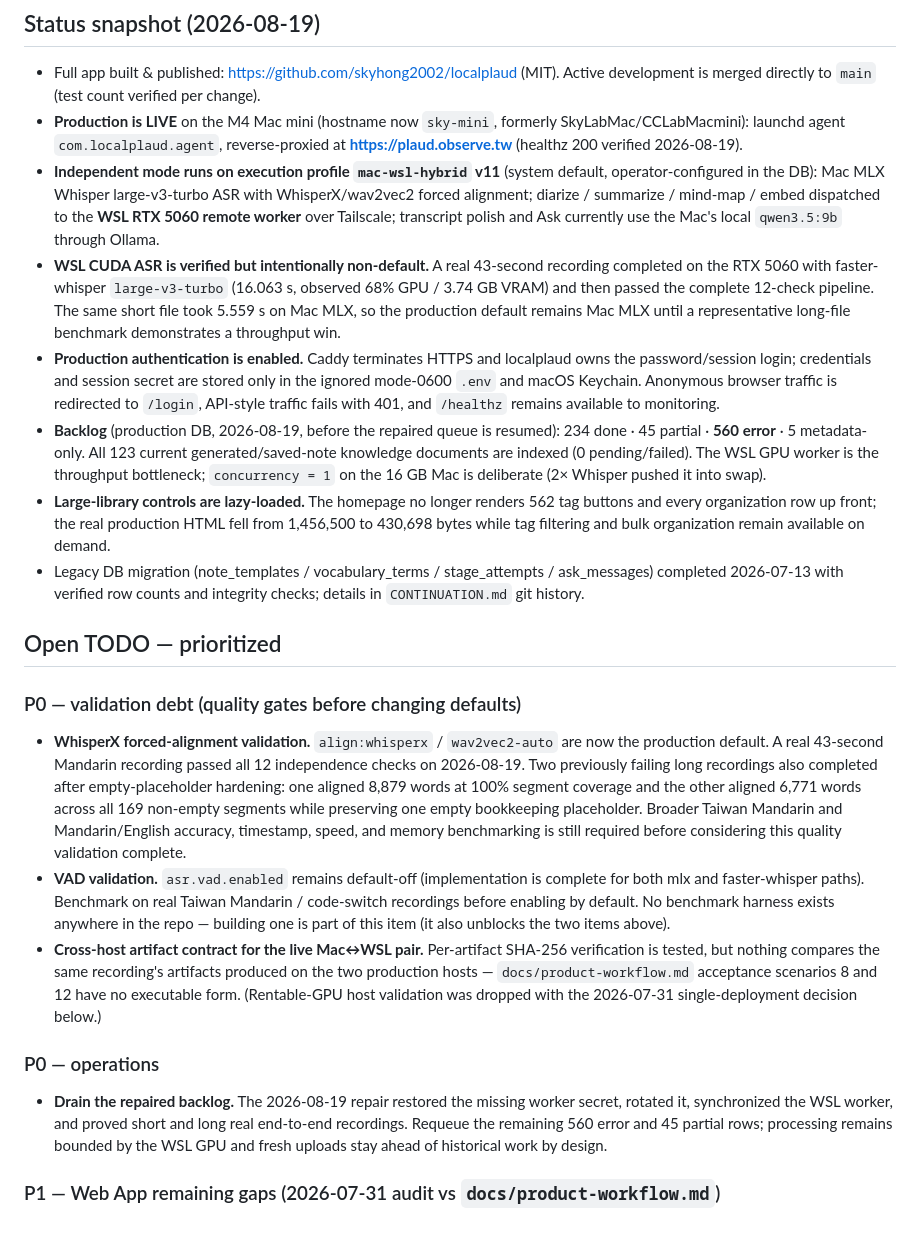
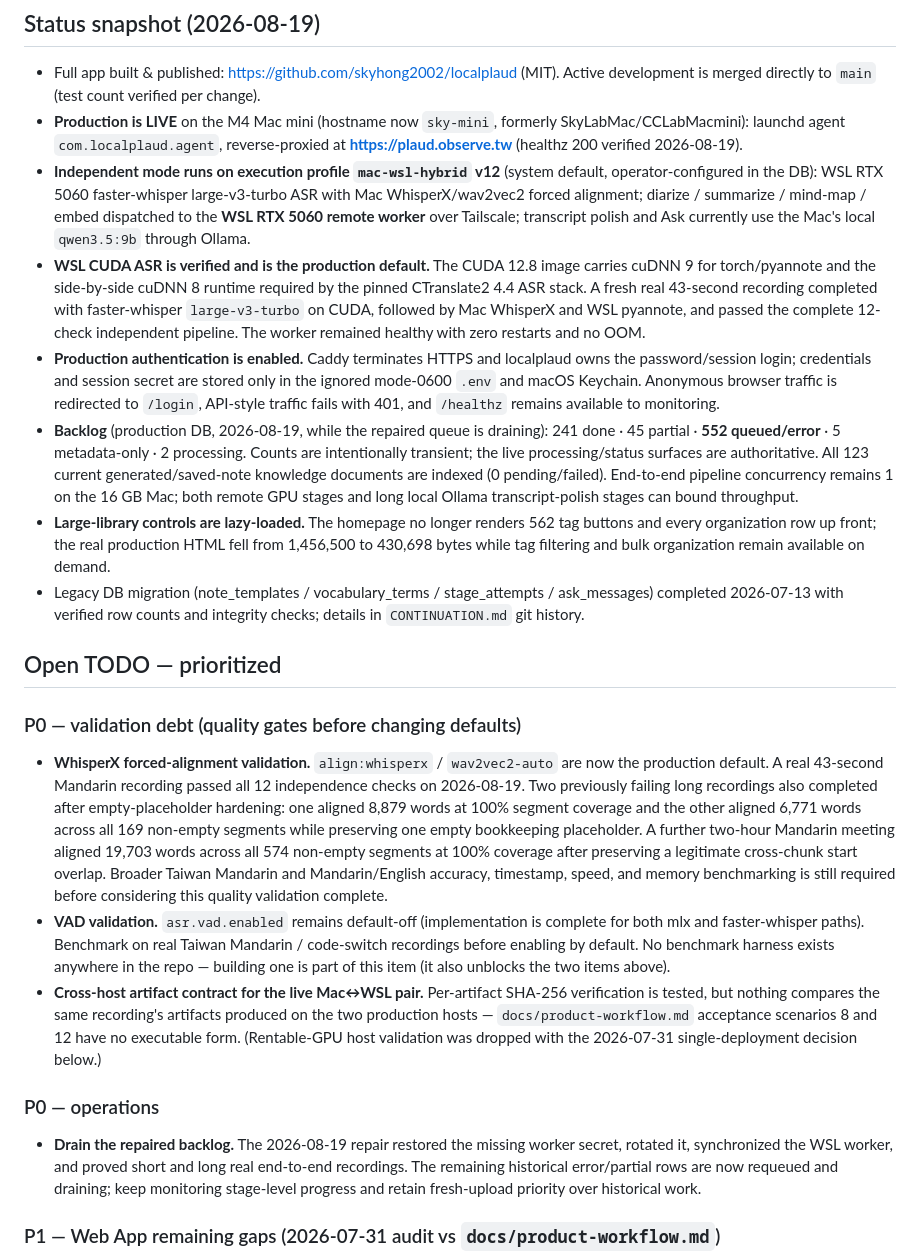
Before and after one commit to skyhong2002/localplaud, a Markdown page: TODO.md, the part around the change. Drawn GitHub-style; blank space fills up the shorter version.

Commit message:
docs: record WSL CUDA production default

```diff
--- a/TODO.md
+++ b/TODO.md
@@ -15,27 +15,30 @@ Full pre-audit engineering detail lives in this file's git history.
 - **Production is LIVE** on the M4 Mac mini (hostname now `sky-mini`, formerly
   SkyLabMac/CCLabMacmini): launchd agent `com.localplaud.agent`, reverse-proxied
   at **https://plaud.observe.tw** (healthz 200 verified 2026-08-19).
-- **Independent mode runs on execution profile `mac-wsl-hybrid` v11** (system
-  default, operator-configured in the DB): Mac MLX Whisper large-v3-turbo ASR
-  with WhisperX/wav2vec2 forced alignment; diarize / summarize / mind-map / embed
+- **Independent mode runs on execution profile `mac-wsl-hybrid` v12** (system
+  default, operator-configured in the DB): WSL RTX 5060 faster-whisper
+  large-v3-turbo ASR with Mac WhisperX/wav2vec2 forced alignment; diarize /
+  summarize / mind-map / embed
   dispatched to the **WSL RTX 5060 remote worker** over Tailscale; transcript
   polish and Ask currently use the Mac's local `qwen3.5:9b` through Ollama.
-- **WSL CUDA ASR is verified but intentionally non-default.** A real 43-second
-  recording completed on the RTX 5060 with faster-whisper `large-v3-turbo`
-  (16.063 s, observed 68% GPU / 3.74 GB VRAM) and then passed the complete
-  12-check pipeline. The same short file took 5.559 s on Mac MLX, so the
-  production default remains Mac MLX until a representative long-file benchmark
-  demonstrates a throughput win.
+- **WSL CUDA ASR is verified and is the production default.** The CUDA 12.8
+  image carries cuDNN 9 for torch/pyannote and the side-by-side cuDNN 8 runtime
+  required by the pinned CTranslate2 4.4 ASR stack. A fresh real 43-second
+  recording completed with faster-whisper `large-v3-turbo` on CUDA, followed by
+  Mac WhisperX and WSL pyannote, and passed the complete 12-check independent
+  pipeline. The worker remained healthy with zero restarts and no OOM.
 - **Production authentication is enabled.** Caddy terminates HTTPS and
   localplaud owns the password/session login; credentials and session secret are
   stored only in the ignored mode-0600 `.env` and macOS Keychain. Anonymous
   browser traffic is redirected to `/login`, API-style traffic fails with 401,
   and `/healthz` remains available to monitoring.
-- **Backlog** (production DB, 2026-08-19, before the repaired queue is resumed):
-  234 done · 45 partial · **560 error** · 5 metadata-only. All 123 current
+- **Backlog** (production DB, 2026-08-19, while the repaired queue is draining):
+  241 done · 45 partial · **552 queued/error** · 5 metadata-only · 2 processing.
+  Counts are intentionally transient; the live processing/status surfaces are
+  authoritative. All 123 current
   generated/saved-note knowledge documents are indexed (0 pending/failed).
-  The WSL GPU worker is the throughput bottleneck; `concurrency = 1` on the
-  16 GB Mac is deliberate (2× Whisper pushed it into swap).
+  End-to-end pipeline concurrency remains 1 on the 16 GB Mac; both remote GPU
+  stages and long local Ollama transcript-polish stages can bound throughput.
 - **Large-library controls are lazy-loaded.** The homepage no longer renders
   562 tag buttons and every organization row up front; the real production HTML
   fell from 1,456,500 to 430,698 bytes while tag filtering and bulk organization
@@ -54,9 +57,11 @@ Full pre-audit engineering detail lives in this file's git history.
   failing long recordings also completed after empty-placeholder hardening: one
   aligned 8,879 words at 100% segment coverage and the other aligned 6,771 words
   across all 169 non-empty segments while preserving one empty bookkeeping
-  placeholder. Broader Taiwan Mandarin and Mandarin/English accuracy, timestamp,
-  speed, and memory benchmarking is still required before considering this
-  quality validation complete.
+  placeholder. A further two-hour Mandarin meeting aligned 19,703 words across
+  all 574 non-empty segments at 100% coverage after preserving a legitimate
+  cross-chunk start overlap. Broader Taiwan Mandarin and Mandarin/English
+  accuracy, timestamp, speed, and memory benchmarking is still required before
+  considering this quality validation complete.
 - **VAD validation.** `asr.vad.enabled` remains default-off (implementation
   is complete for both mlx and faster-whisper paths). Benchmark on real
   Taiwan Mandarin / code-switch recordings before enabling by default. No
@@ -73,9 +78,9 @@ Full pre-audit engineering detail lives in this file's git history.
 
 - **Drain the repaired backlog.** The 2026-08-19 repair restored the missing
   worker secret, rotated it, synchronized the WSL worker, and proved short and
-  long real end-to-end recordings. Requeue the remaining 560 error and 45 partial rows;
-  processing remains bounded by the WSL GPU and fresh uploads stay ahead of
-  historical work by design.
+  long real end-to-end recordings. The remaining historical error/partial rows
+  are now requeued and draining; keep monitoring stage-level progress and retain
+  fresh-upload priority over historical work.
 
 ### P1 — Web App remaining gaps (2026-07-31 audit vs `docs/product-workflow.md`)
 
```
